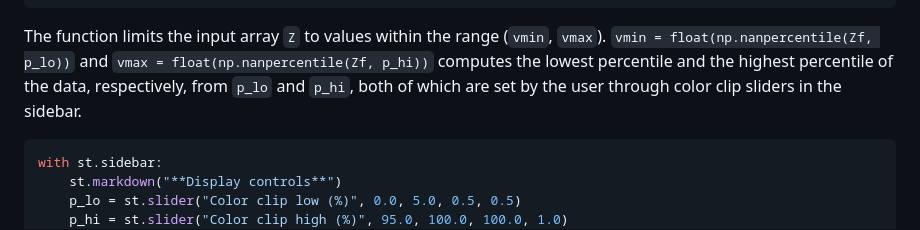
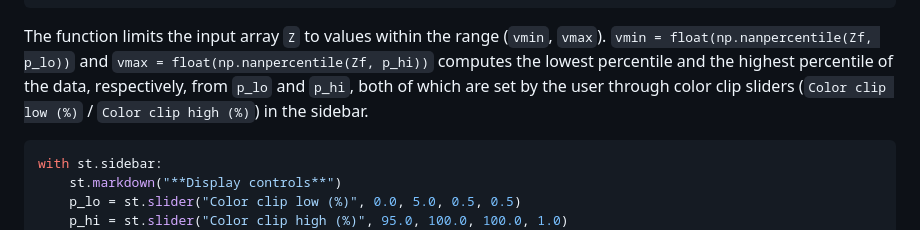
Before and after one commit to kaiougw/SBW-removal-profile, a Markdown page: README.md, the part around the change. Drawn GitHub-style.

````diff
--- a/README.md
+++ b/README.md
@@ -233,7 +233,7 @@ def robust_clip(Z: np.ndarray, p_lo: float, p_hi: float):
     return np.clip(Z, vmin, vmax), vmin, vmax
 ```
 
-The function limits the input array `Z` to values within the range (`vmin`, `vmax`). `vmin = float(np.nanpercentile(Zf, p_lo))` and `vmax = float(np.nanpercentile(Zf, p_hi))` computes the lowest percentile and the highest percentile of the data, respectively, from `p_lo` and `p_hi`, both of which are set by the user through color clip sliders in the sidebar.
+The function limits the input array `Z` to values within the range (`vmin`, `vmax`). `vmin = float(np.nanpercentile(Zf, p_lo))` and `vmax = float(np.nanpercentile(Zf, p_hi))` computes the lowest percentile and the highest percentile of the data, respectively, from `p_lo` and `p_hi`, both of which are set by the user through color clip sliders (`Color clip low (%)` / `Color clip high (%)`)  in the sidebar.
 
 ```python
 with st.sidebar:
````
